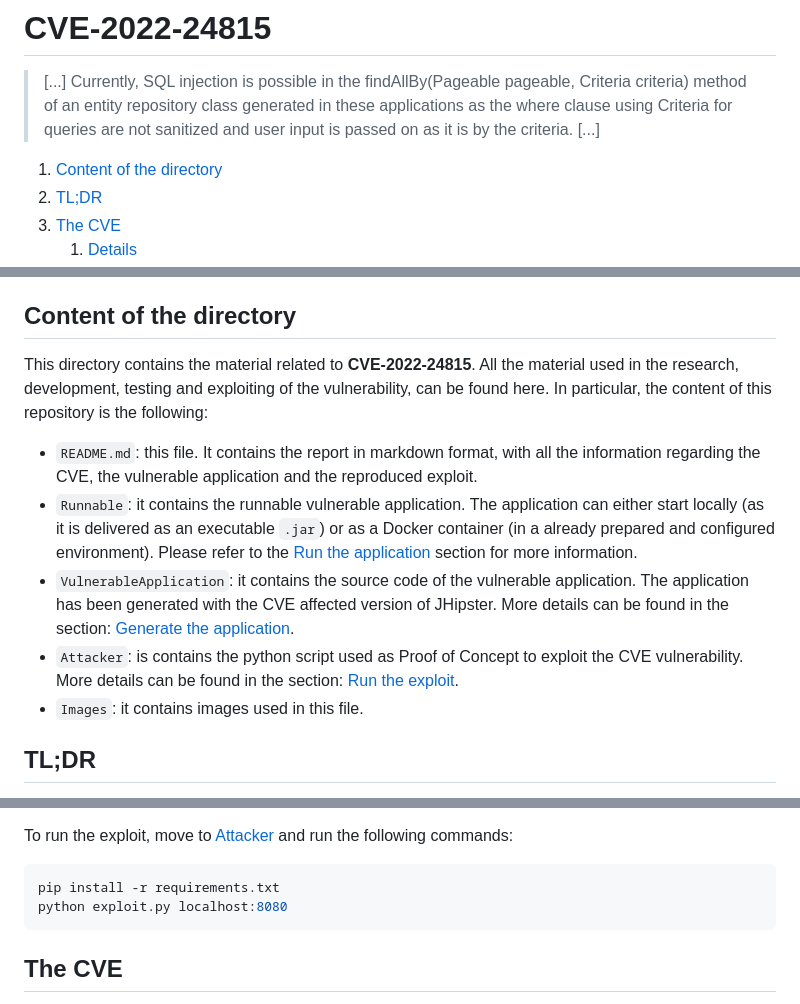
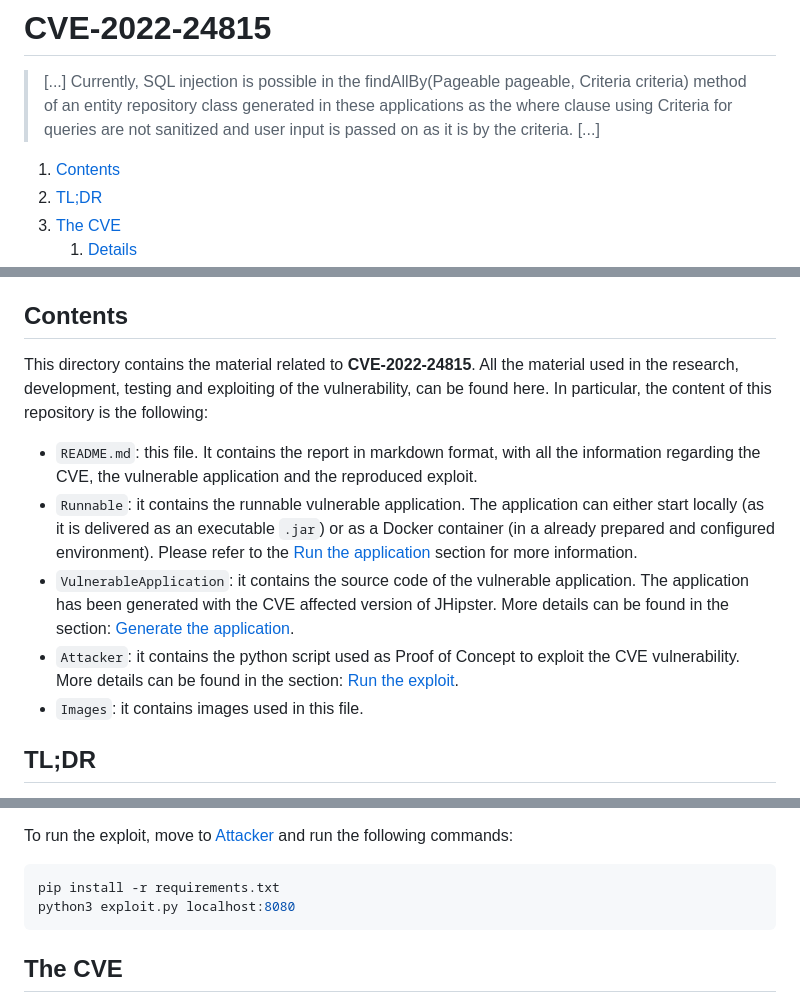
Before and after one commit to RunCor399/Project_2_SVT_Arcolini_Colotti, a Markdown page: CVE-2022-24815/README.md, 3 parts joined by grey strips. Rendered like a GitHub page.

````diff
--- a/CVE-2022-24815/README.md
+++ b/CVE-2022-24815/README.md
@@ -3,7 +3,7 @@
 > [...] Currently, SQL injection is possible in the findAllBy(Pageable pageable, Criteria criteria) method of an entity repository class generated in these applications as the where clause using Criteria for queries are not sanitized and user input is passed on as it is by the criteria. [...]
 
 
-1. [Content of the directory](#content-of-the-directory)
+1. [Contents](#contents)
 2. [TL;DR](#tldr)
 3. [The CVE](#the-cve)
     1. [Details](#details)
@@ -21,12 +21,12 @@
 6. [Run the exploit](#run-the-exploit)
 
 
-## Content of the directory
+## Contents
 This directory contains the material related to **CVE-2022-24815**. All the material used in the research, development, testing and exploiting of the vulnerability, can be found here. In particular, the content of this repository is the following:
 - `README.md`: this file. It contains the report in markdown format, with all the information regarding the CVE, the vulnerable application and the reproduced exploit.
 - `Runnable`: it contains the runnable vulnerable application. The application can either start locally (as it is delivered as an executable `.jar`) or as a Docker container (in a already prepared and configured environment). Please refer to the [Run the application](#run-the-application) section for more information.
 - `VulnerableApplication`: it contains the source code of the vulnerable application. The application has been generated with the CVE affected version of JHipster. More details can be found in the section: [Generate the application](#generate-the-application).
-- `Attacker`: is contains the python script used as Proof of Concept to exploit the CVE vulnerability. More details can be found in the section: [Run the exploit](#run-the-exploit).
+- `Attacker`: it contains the python script used as Proof of Concept to exploit the CVE vulnerability. More details can be found in the section: [Run the exploit](#run-the-exploit).
 - `Images`: it contains images used in this file.
 
 ## TL;DR
@@ -44,7 +44,7 @@ This will start the application, listening on `localhost:8080`.
 To run the exploit, move to [Attacker](./Attacker/) and run the following commands:
 ```bash
 pip install -r requirements.txt
-python exploit.py localhost:8080
+python3 exploit.py localhost:8080
 ```
 
 ## The CVE
````
